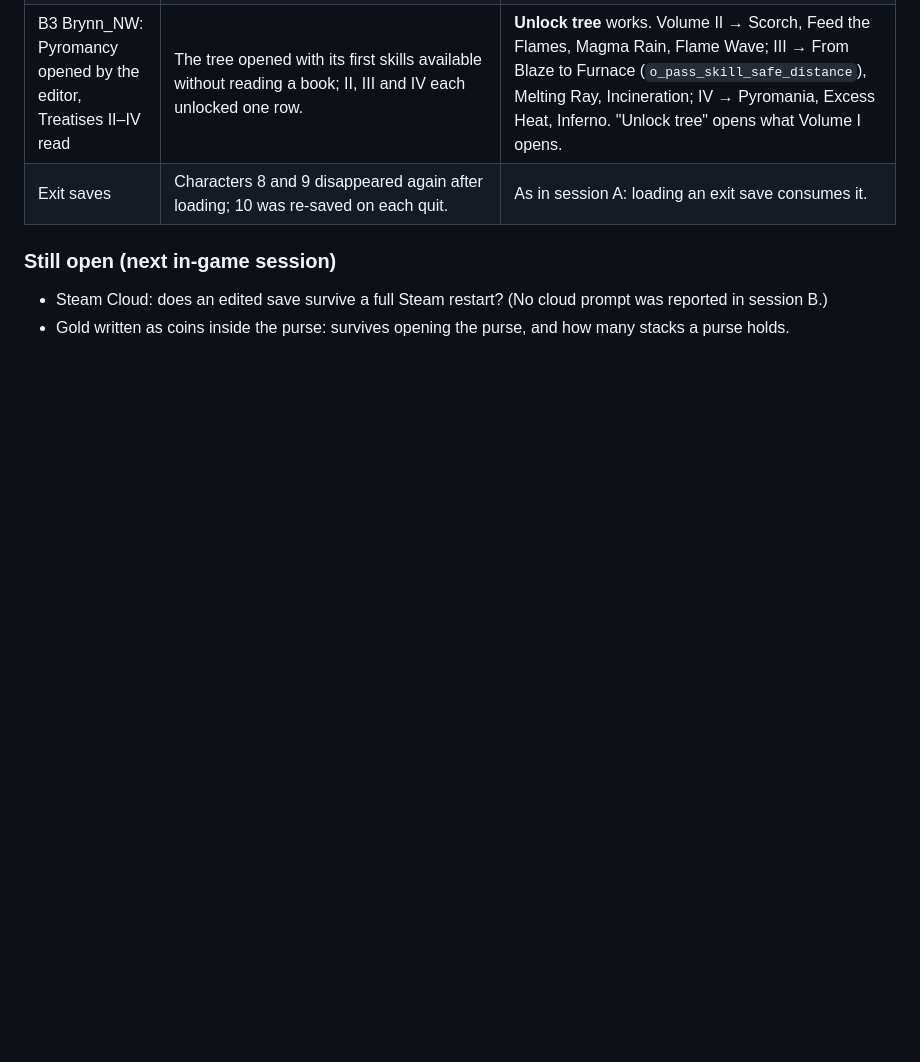
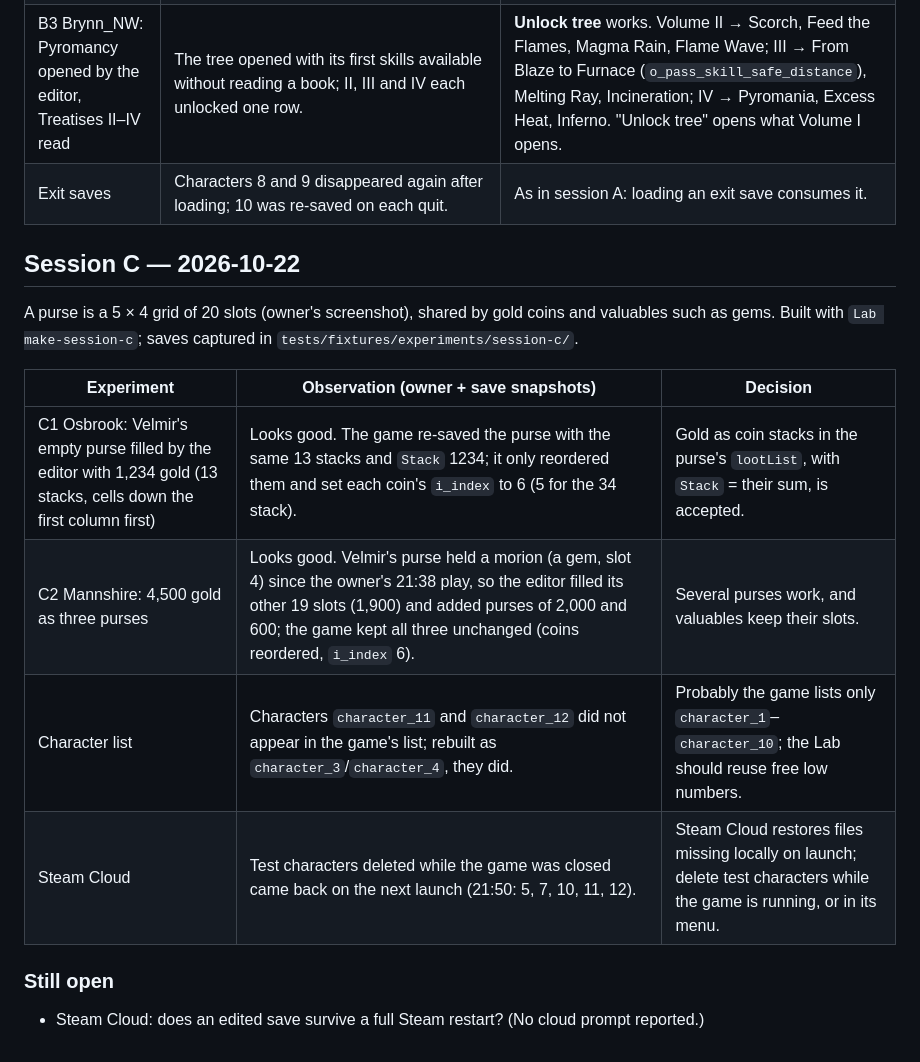
Before and after one commit to MrAmadis/stoneshard-save-editor, a Markdown page: docs/research/in-game-findings.md, the part around the change. Rendered like a GitHub page; blank space fills up the shorter version.

Commit message:
docs: in-game findings sessions B and C
Co-Authored-By: Claude Opus 5.5 <noreply@anthropic.com>

```diff
--- a/docs/research/in-game-findings.md
+++ b/docs/research/in-game-findings.md
@@ -35,7 +35,18 @@ Built with `Lab make-session-b`; saves captured by the Lab watcher in `tests/fix
 | B3 Brynn_NW: Pyromancy opened by the editor, Treatises II–IV read | The tree opened with its first skills available without reading a book; II, III and IV each unlocked one row. | **Unlock tree** works. Volume II → Scorch, Feed the Flames, Magma Rain, Flame Wave; III → From Blaze to Furnace (`o_pass_skill_safe_distance`), Melting Ray, Incineration; IV → Pyromania, Excess Heat, Inferno. "Unlock tree" opens what Volume I opens. |
 | Exit saves | Characters 8 and 9 disappeared again after loading; 10 was re-saved on each quit. | As in session A: loading an exit save consumes it. |
 
-### Still open (next in-game session)
+## Session C — 2026-10-22
 
-- Steam Cloud: does an edited save survive a full Steam restart? (No cloud prompt was reported in session B.)
-- Gold written as coins inside the purse: survives opening the purse, and how many stacks a purse holds.
+A purse is a 5 × 4 grid of 20 slots (owner's screenshot), shared by gold coins and valuables such as gems.
+Built with `Lab make-session-c`; saves captured in `tests/fixtures/experiments/session-c/`.
+
+| Experiment | Observation (owner + save snapshots) | Decision |
+|---|---|---|
+| C1 Osbrook: Velmir's empty purse filled by the editor with 1,234 gold (13 stacks, cells down the first column first) | Looks good. The game re-saved the purse with the same 13 stacks and `Stack` 1234; it only reordered them and set each coin's `i_index` to 6 (5 for the 34 stack). | Gold as coin stacks in the purse's `lootList`, with `Stack` = their sum, is accepted. |
+| C2 Mannshire: 4,500 gold as three purses | Looks good. Velmir's purse held a morion (a gem, slot 4) since the owner's 21:38 play, so the editor filled its other 19 slots (1,900) and added purses of 2,000 and 600; the game kept all three unchanged (coins reordered, `i_index` 6). | Several purses work, and valuables keep their slots. |
+| Character list | Characters `character_11` and `character_12` did not appear in the game's list; rebuilt as `character_3`/`character_4`, they did. | Probably the game lists only `character_1`–`character_10`; the Lab should reuse free low numbers. |
+| Steam Cloud | Test characters deleted while the game was closed came back on the next launch (21:50: 5, 7, 10, 11, 12). | Steam Cloud restores files missing locally on launch; delete test characters while the game is running, or in its menu. |
+
+### Still open
+
+- Steam Cloud: does an edited save survive a full Steam restart? (No cloud prompt reported.)
```
